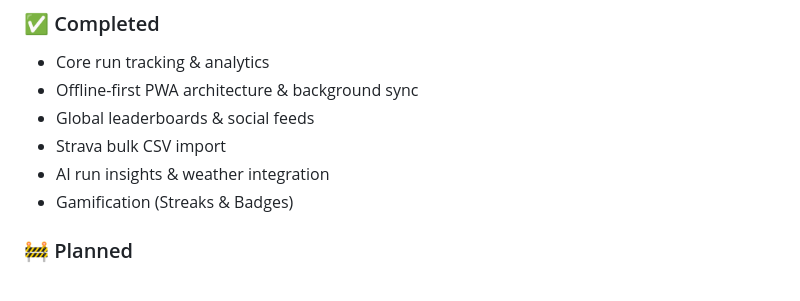
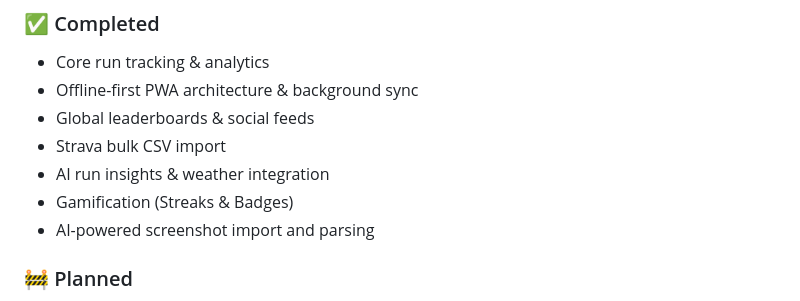
Before and after one commit to Yajat-Sharma/Runrush, a Markdown page: README.md, the part around the change. Drawn GitHub-style.

Commit message:
docs: Update completed features in README

```diff
--- a/README.md
+++ b/README.md
@@ -213,6 +213,7 @@ RunRush is configured for production deployment on modern platforms like Render.
 * Strava bulk CSV import
 * AI run insights & weather integration
 * Gamification (Streaks & Badges)
+* AI-powered screenshot import and parsing
 
 ### 🚧 Planned
 * Advanced training plans
```
